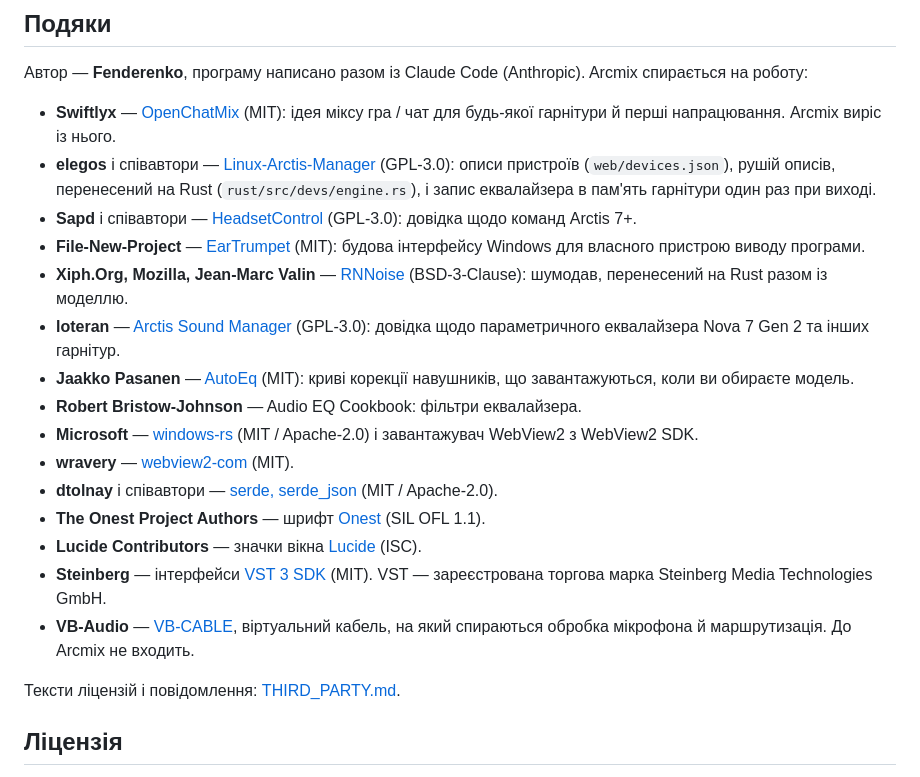
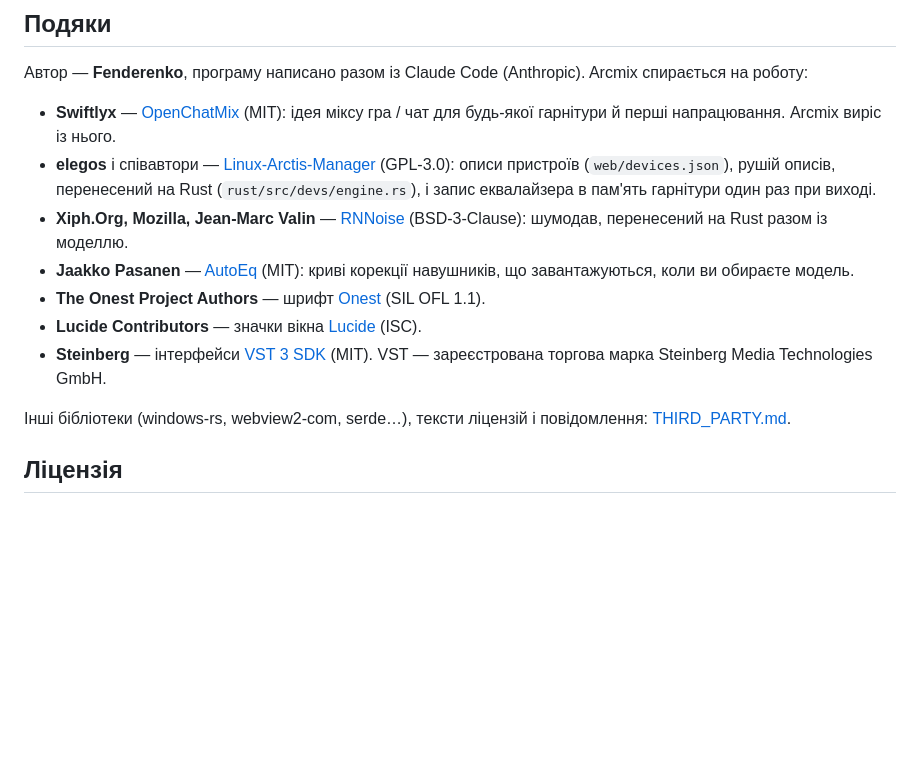
Before and after one commit to Fenderenko/Arcmix, a Markdown page: README.uk.md, the part around the change. GitHub-like rendering; blank space fills up the shorter version.

Commit message:
README: shorter Credits
Co-Authored-By: Claude Opus 5.5 <noreply@anthropic.com>

```diff
--- a/README.uk.md
+++ b/README.uk.md
@@ -195,27 +195,16 @@ Arcmix безкоштовний. Якщо він вам знадобився, м
 - **elegos** і співавтори — [Linux-Arctis-Manager](https://github.com/elegos/Linux-Arctis-Manager) (GPL-3.0): описи
   пристроїв (`web/devices.json`), рушій описів, перенесений на Rust (`rust/src/devs/engine.rs`), і запис еквалайзера
   в пам'ять гарнітури один раз при виході.
-- **Sapd** і співавтори — [HeadsetControl](https://github.com/Sapd/HeadsetControl) (GPL-3.0): довідка щодо команд Arctis 7+.
-- **File-New-Project** — [EarTrumpet](https://github.com/File-New-Project/EarTrumpet) (MIT): будова інтерфейсу Windows
-  для власного пристрою виводу програми.
 - **Xiph.Org, Mozilla, Jean-Marc Valin** — [RNNoise](https://github.com/xiph/rnnoise) (BSD-3-Clause): шумодав,
   перенесений на Rust разом із моделлю.
-- **loteran** — [Arctis Sound Manager](https://github.com/loteran/Arctis-Sound-Manager) (GPL-3.0): довідка щодо
-  параметричного еквалайзера Nova 7 Gen 2 та інших гарнітур.
 - **Jaakko Pasanen** — [AutoEq](https://github.com/jaakkopasanen/AutoEq) (MIT): криві корекції навушників, що
   завантажуються, коли ви обираєте модель.
-- **Robert Bristow-Johnson** — Audio EQ Cookbook: фільтри еквалайзера.
-- **Microsoft** — [windows-rs](https://github.com/microsoft/windows-rs) (MIT / Apache-2.0) і завантажувач WebView2 з WebView2 SDK.
-- **wravery** — [webview2-com](https://github.com/wravery/webview2-rs) (MIT).
-- **dtolnay** і співавтори — [serde, serde_json](https://serde.rs/) (MIT / Apache-2.0).
 - **The Onest Project Authors** — шрифт [Onest](https://github.com/googlefonts/onest) (SIL OFL 1.1).
 - **Lucide Contributors** — значки вікна [Lucide](https://lucide.dev) (ISC).
 - **Steinberg** — інтерфейси [VST 3 SDK](https://github.com/steinbergmedia/vst3_pluginterfaces) (MIT).
   VST — зареєстрована торгова марка Steinberg Media Technologies GmbH.
-- **VB-Audio** — [VB-CABLE](https://vb-audio.com/Cable/), віртуальний кабель, на який спираються обробка мікрофона й
-  маршрутизація. До Arcmix не входить.
 
-Тексти ліцензій і повідомлення: [THIRD_PARTY.md](THIRD_PARTY.md).
+Інші бібліотеки (windows-rs, webview2-com, serde…), тексти ліцензій і повідомлення: [THIRD_PARTY.md](THIRD_PARTY.md).
 
 ## Ліцензія
 
```
Also changed, not shown: README.md (+1 -14 lines).
